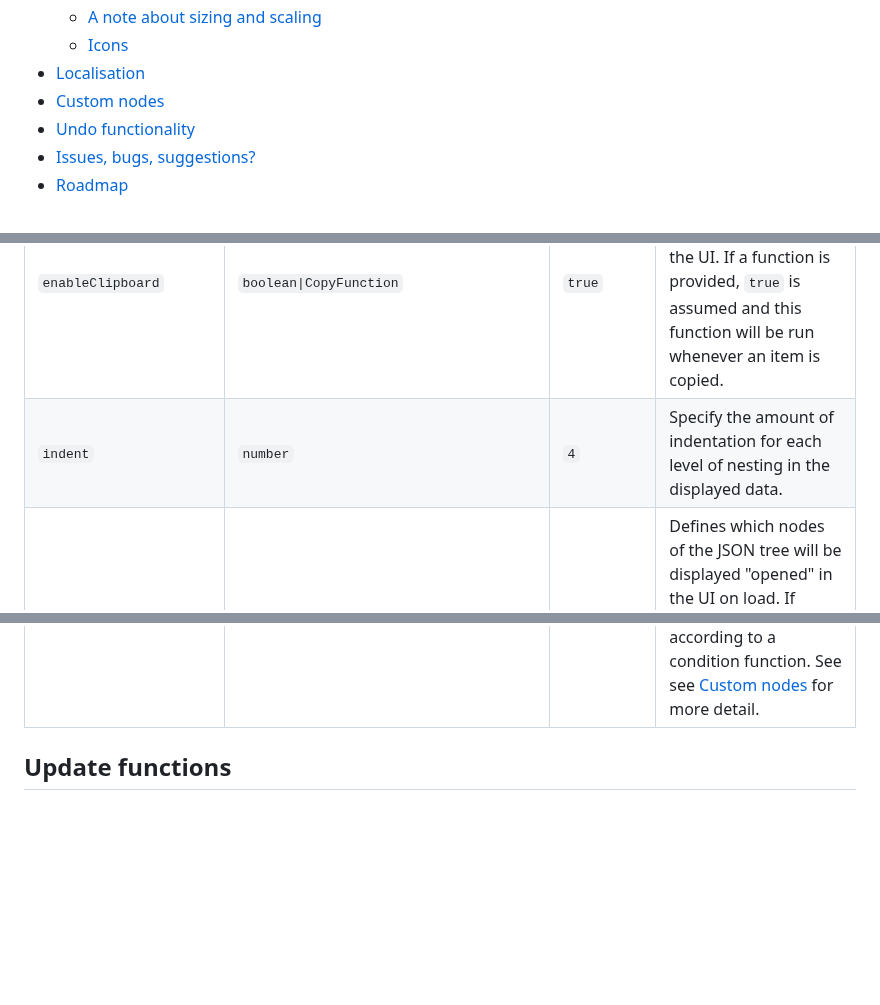
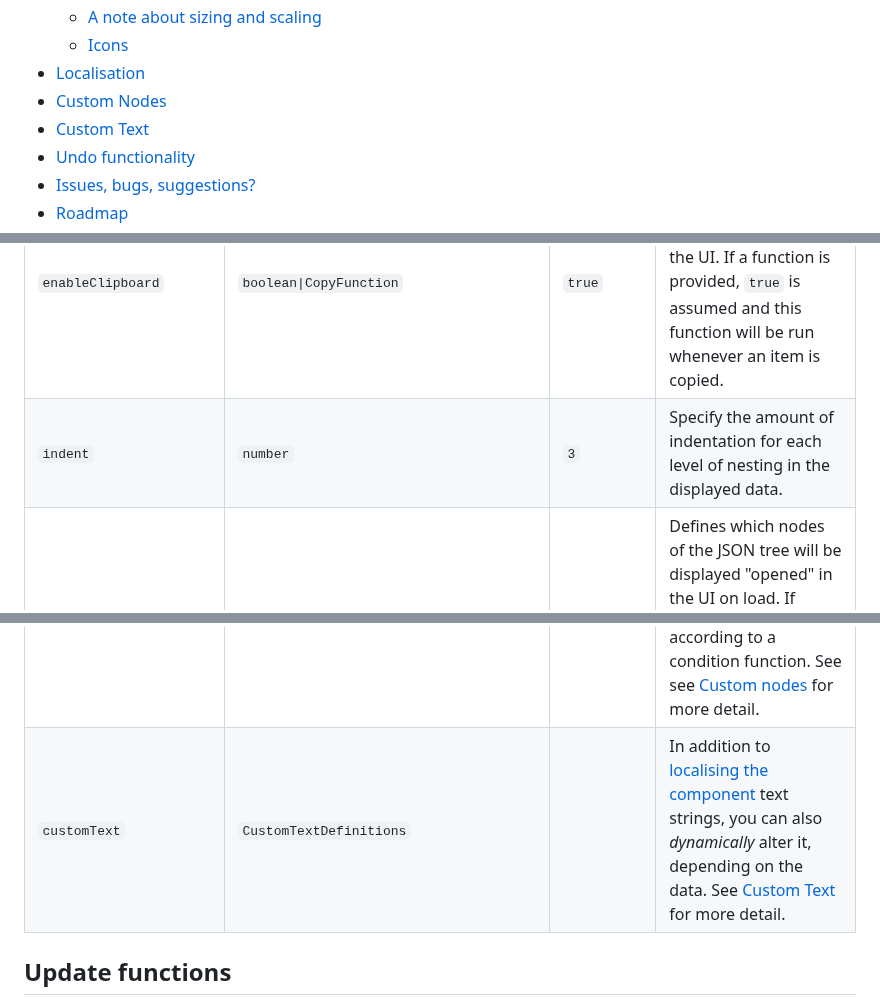
Before and after one commit to CarlosNZ/json-edit-react, a Markdown page: README.md, 3 parts joined by grey strips. Rendered like a GitHub page; blank space fills up the shorter version.

```diff
--- a/README.md
+++ b/README.md
@@ -29,7 +29,8 @@ Features include:
   - [A note about sizing and scaling](#a-note-about-sizing-and-scaling)
   - [Icons](#icons)
 - [Localisation](#localisation)
-- [Custom nodes](#custom-nodes)
+- [Custom Nodes](#custom-nodes)
+- [Custom Text](#custom-text)
 - [Undo functionality](#undo-functionality)
 - [Issues, bugs, suggestions?](#issues-bugs-suggestions)
 - [Roadmap](#roadmap)
@@ -87,7 +88,7 @@ The only *required* value is `data`.
 | `onDelete`              | `UpdateFunction`                             |             | A function to run whenever a value is **deleted**.                                                                                                                                                                                                                                                 |
 | `onAdd`                 | `UpdateFunction`                             |             | A function to run whenever a new property is **added**.                                                                                                                                                                                                                                            |
 | `enableClipboard`       | `boolean\|CopyFunction`                      | `true`      | Whether or not to enable the "Copy to clipboard" button in the UI. If a function is provided, `true` is assumed and this function will be run whenever an item is copied.                                                                                                                          |
-| `indent`                | `number`                                     | `4`         | Specify the amount of indentation for each level of nesting in the displayed data.                                                                                                                                                                                                                 |
+| `indent`                | `number`                                     | `3`         | Specify the amount of indentation for each level of nesting in the displayed data.                                                                                                                                                                                                                 |
 | `collapse`              | `boolean\|number\|FilterFunction`            | `false`     | Defines which nodes of the JSON tree will be displayed "opened" in the UI on load. If `boolean`, it'll be either all or none. A `number` specifies a nesting depth after which nodes will be closed. For more fine control a function can be provided — see [Filter functions](#filter-functions). |
 | `restrictEdit`          | `boolean\|FilterFunction`                    | `false`     | If `false`, no editing is permitted. A function can be provided for more specificity — see [Filter functions](#filter-functions)                                                                                                                                                                   |
 | `restrictDelete`        | `boolean\|FilterFunction`                    | `false`     | As with `restrictEdit` but for deletion                                                                                                                                                                                                                                                            |
@@ -105,6 +106,7 @@ The only *required* value is `data`.
 | `minWidth`              | `number\|string` (CSS value)                 | `250`       | Minimum width for the editor container.                                                                                                                                                                                                                                                            |
 | `maxWidth`              | `number\|string` (CSS value)                 | `600`       | Maximum width for the editor container.                                                                                                                                                                                                                                                            |
 | `customNodeDefinitions` | `CustomNodeDefinition[]`                     |             | You can provide customised components to override specific nodes in the data tree, according to a condition function. See see [Custom nodes](#custom-nodes) for more detail.                                                                                                                       |
+| `customText`            | `CustomTextDefinitions`                      |             | In addition to [localising the component](#localisation) text strings, you can also *dynamically* alter it, depending on the data. See [Custom Text](#custom-text) for more detail.                                                                                                                |
 
 ## Update functions
 
```
Also changed, not shown: other parts of README.md (+32 -1 lines), image/custom_text.png (added), 12 other files.
